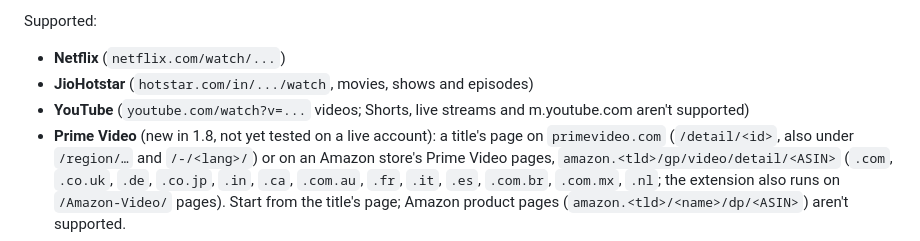
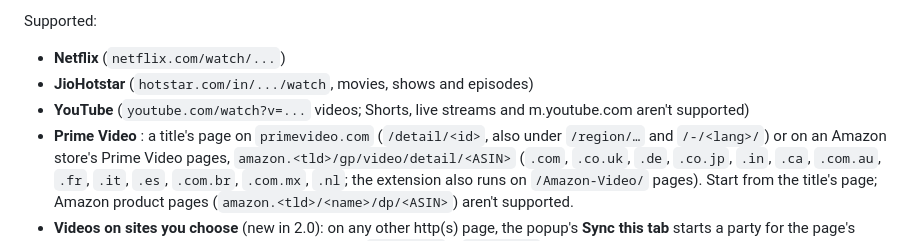
Before and after one commit to velvetthunder15/netparty, a Markdown page: README.md, the part around the change. Drawn GitHub-style.

Commit message:
Update Prime Video support description in README

```diff
--- a/README.md
+++ b/README.md
@@ -7,7 +7,7 @@ Supported:
 - **Netflix** (`netflix.com/watch/...`)
 - **JioHotstar** (`hotstar.com/in/.../watch`, movies, shows and episodes)
 - **YouTube** (`youtube.com/watch?v=...` videos; Shorts, live streams and m.youtube.com aren't supported)
-- **Prime Video** (new in 1.8, not yet tested on a live account): a title's page on `primevideo.com`
+- **Prime Video** : a title's page on `primevideo.com`
   (`/detail/<id>`, also under `/region/…` and `/-/<lang>/`) or on an Amazon store's Prime Video pages,
   `amazon.<tld>/gp/video/detail/<ASIN>` (`.com`, `.co.uk`, `.de`, `.co.jp`, `.in`, `.ca`, `.com.au`, `.fr`, `.it`,
   `.es`, `.com.br`, `.com.mx`, `.nl`; the extension also runs on `/Amazon-Video/` pages). Start from the title's page;
```
